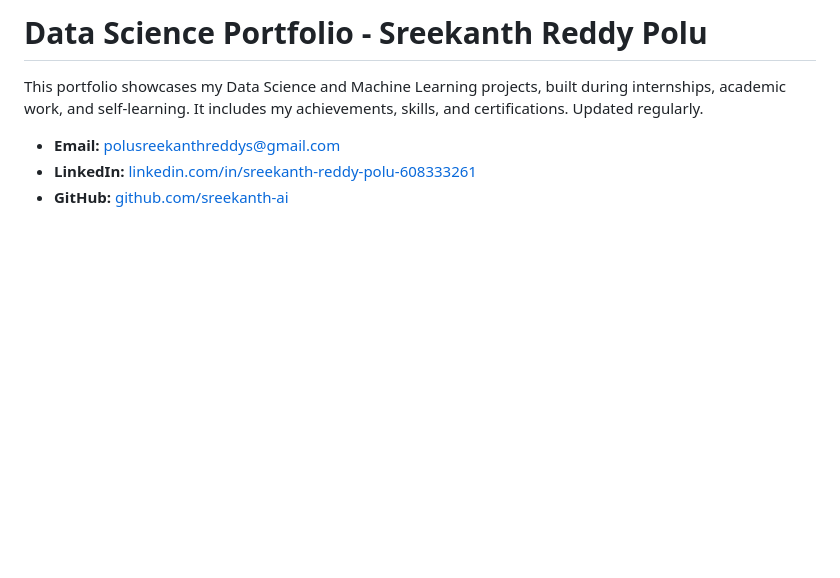
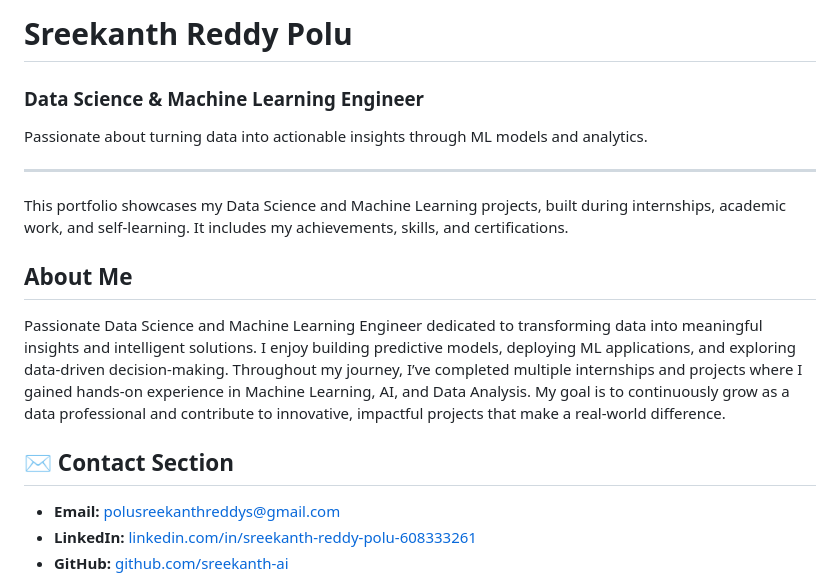
Before and after one commit to sreekanth-ai/sreekanth-ai.github.io, a Markdown page: README.md, the part around the change. GitHub-like rendering; blank space fills up the shorter version.

```diff
--- a/README.md
+++ b/README.md
@@ -1,6 +1,17 @@
-# Data Science Portfolio - Sreekanth Reddy Polu
-This portfolio showcases my Data Science and Machine Learning projects, built during internships, academic work, and self-learning. It includes my achievements, skills, and certifications. Updated regularly.
+# Sreekanth Reddy Polu
+### Data Science & Machine Learning Engineer
+Passionate about turning data into actionable insights through ML models and analytics.
 
+---
+This portfolio showcases my Data Science and Machine Learning projects, built during internships, academic work, and self-learning. It includes my achievements, skills, and certifications.
+
+## About Me
+Passionate Data Science and Machine Learning Engineer dedicated to transforming data into meaningful insights and intelligent solutions.
+I enjoy building predictive models, deploying ML applications, and exploring data-driven decision-making.
+Throughout my journey, I’ve completed multiple internships and projects where I gained hands-on experience in Machine Learning, AI, and Data Analysis.
+My goal is to continuously grow as a data professional and contribute to innovative, impactful projects that make a real-world difference.
+
+## ✉️ Contact Section
 - **Email:** [polusreekanthreddys@gmail.com](mailto:polusreekanthreddys@gmail.com)
 - **LinkedIn:** [linkedin.com/in/sreekanth-reddy-polu-608333261](https://www.linkedin.com/in/sreekanth-reddy-polu-608333261/)
 - **GitHub:** [github.com/sreekanth-ai](https://github.com/sreekanth-ai)
```
